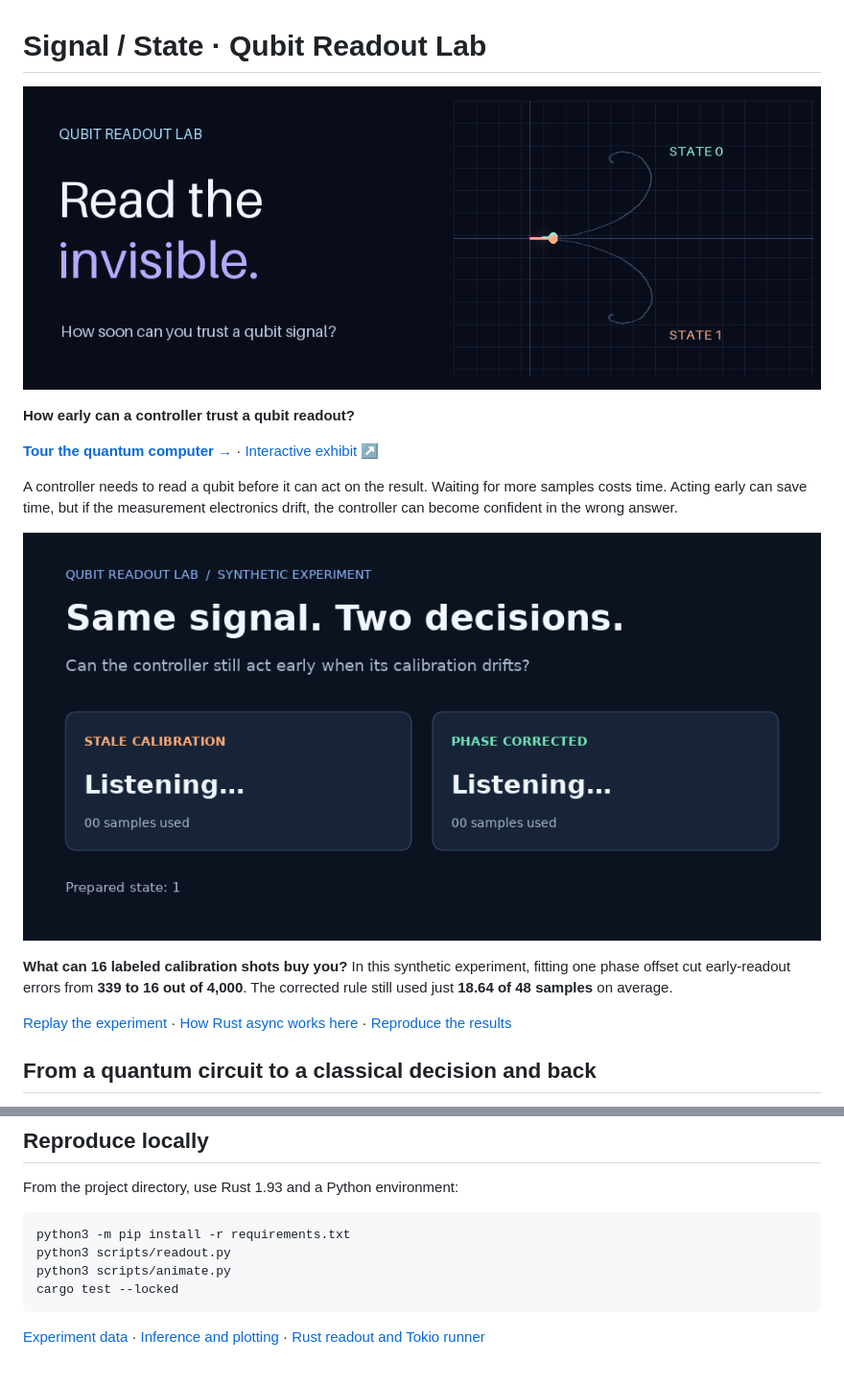
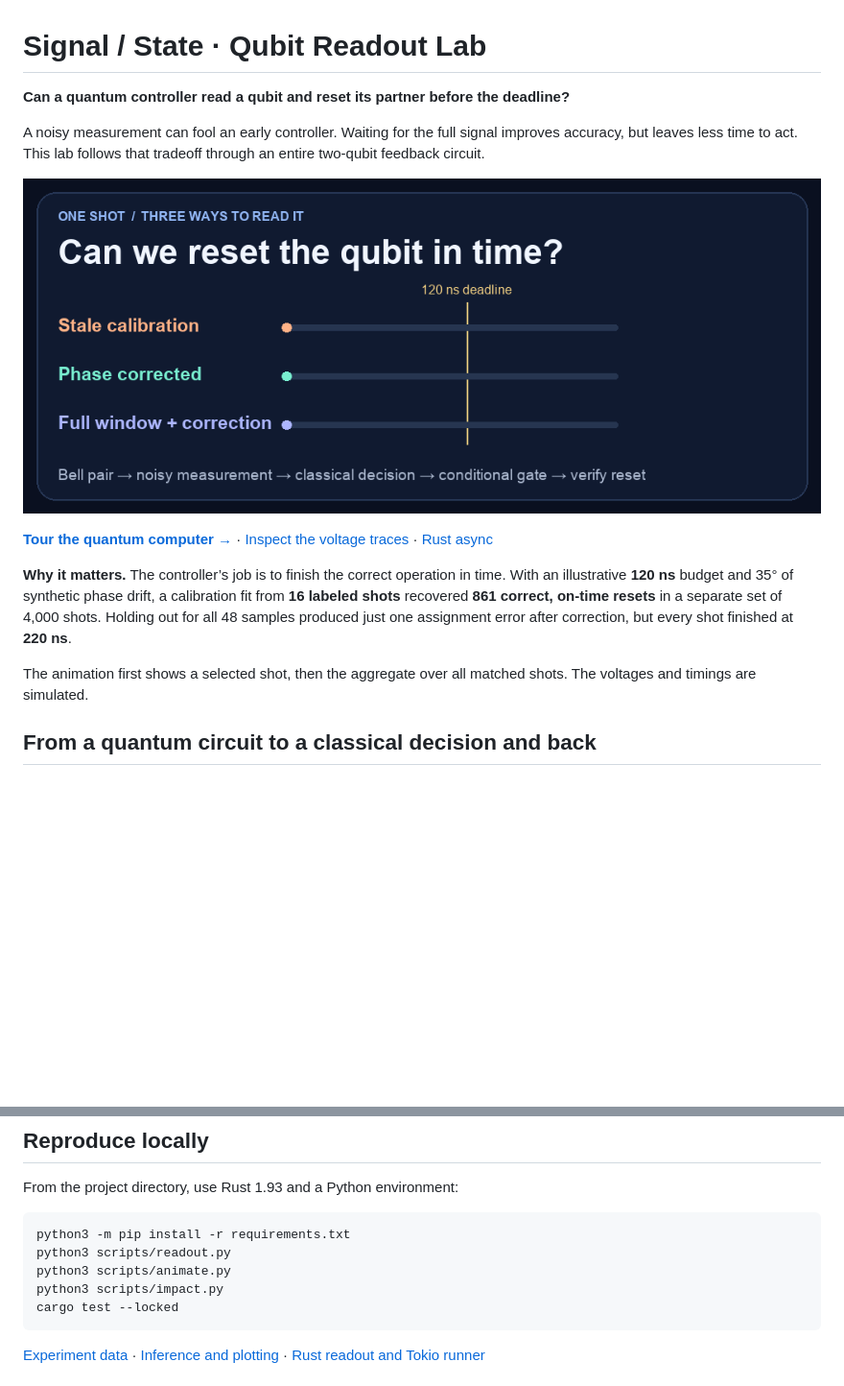
Before and after one commit to hanshengzhu0001/qubit-readout-lab, a Markdown page: README.md, 2 parts joined by grey strips. Shown at 96% size. Rendered like a GitHub page; pictures changed too: figures/readout-impact.gif (added); blank space fills up the shorter version.

Commit message:
Lead with the timed reset experiment and its measured impact

````diff
--- a/README.md
+++ b/README.md
@@ -1,18 +1,16 @@
 # Signal / State · Qubit Readout Lab
 
-[![Read the invisible. Animated trajectories of the two prepared qubit states.](figures/signal-state.gif)](https://hanshengzhu0001.github.io/qubit-readout-lab/)
+**Can a quantum controller read a qubit and reset its partner before the deadline?**
 
-**How early can a controller trust a qubit readout?**
+A noisy measurement can fool an early controller. Waiting for the full signal improves accuracy, but leaves less time to act. This lab follows that tradeoff through an entire two-qubit feedback circuit.
 
-[**Tour the quantum computer →**](https://hanshengzhu0001.github.io/qubit-readout-lab/machine.html) · [Interactive exhibit ↗](https://hanshengzhu0001.github.io/qubit-readout-lab/)
+[![Animated experiment. One shot ends wrong, correct and on time, or correct but late depending on the readout policy. Across 4,000 shots, phase correction improves correct on-time resets from 2,566 to 3,427.](figures/readout-impact.gif)](https://hanshengzhu0001.github.io/qubit-readout-lab/machine.html)
 
-A controller needs to read a qubit before it can act on the result. Waiting for more samples costs time. Acting early can save time, but if the measurement electronics drift, the controller can become confident in the wrong answer.
+[**Tour the quantum computer →**](https://hanshengzhu0001.github.io/qubit-readout-lab/machine.html) · [Inspect the voltage traces](https://hanshengzhu0001.github.io/qubit-readout-lab/exhibit.html#experiment) · [Rust async](#rust-async-two-runtimes-two-jobs)
 
-[![Animated story showing how stale and corrected calibration produce different decisions from the same synthetic qubit shot](figures/readout-story.gif)](https://hanshengzhu0001.github.io/qubit-readout-lab/)
+**Why it matters.** The controller’s job is to finish the correct operation in time. With an illustrative **120 ns** budget and 35° of synthetic phase drift, a calibration fit from **16 labeled shots** recovered **861 correct, on-time resets** in a separate set of 4,000 shots. Holding out for all 48 samples produced just one assignment error after correction, but every shot finished at **220 ns**.
 
-**What can 16 labeled calibration shots buy you?** In this synthetic experiment, fitting one phase offset cut early-readout errors from **339 to 16 out of 4,000**. The corrected rule still used just **18.64 of 48 samples** on average.
-
-[Replay the experiment](#replay-the-experiment) · [How Rust async works here](#rust-async-two-runtimes-two-jobs) · [Reproduce the results](#reproduce-locally)
+The animation first shows a selected shot, then the aggregate over all matched shots. The voltages and timings are simulated.
 
 ## From a quantum circuit to a classical decision and back
 
@@ -73,6 +71,7 @@ From the project directory, use Rust 1.93 and a Python environment:
 python3 -m pip install -r requirements.txt
 python3 scripts/readout.py
 python3 scripts/animate.py
+python3 scripts/impact.py
 cargo test --locked
 ```
 
````
Also changed, not shown: 1 other file.
